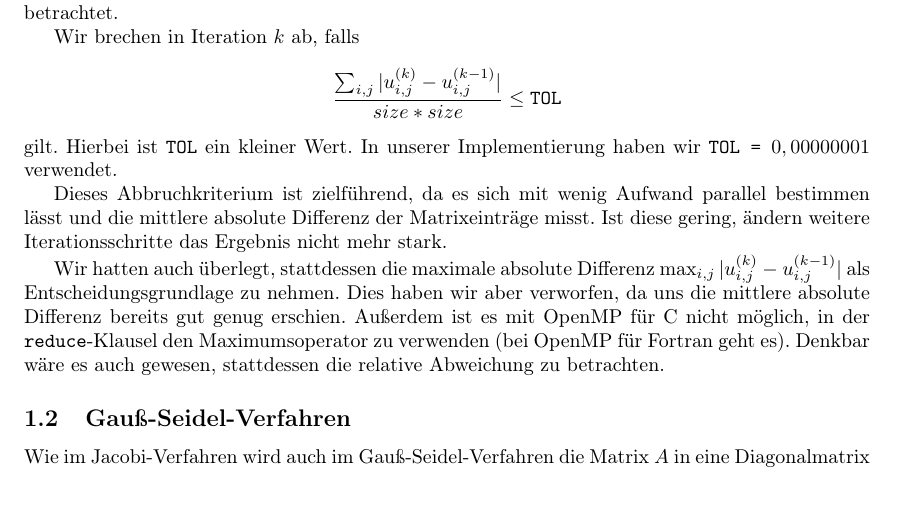
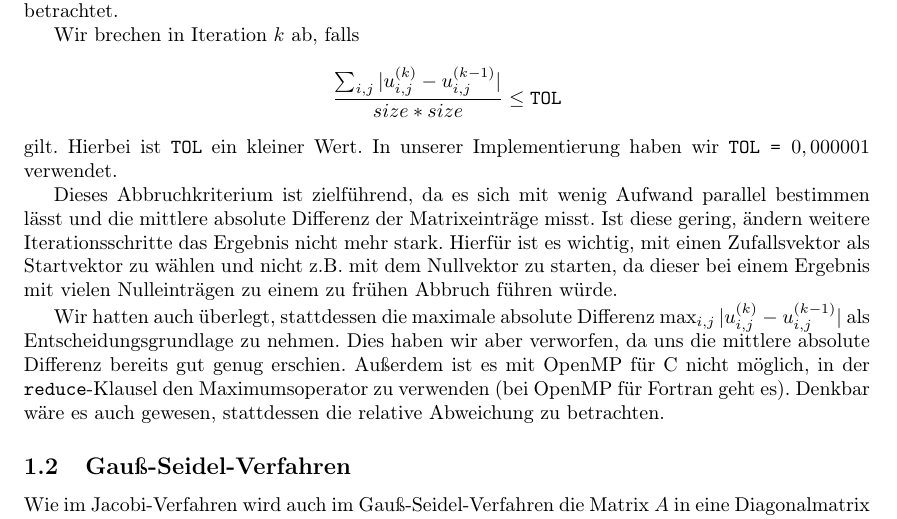
Before and after one commit to lutteropp/parallelDG, a LaTeX paper (doc/doku.tex): part of page 3 of 11, cut so that both start at the same text, the shorter picture padded with empty space. Compiled offline with pdfLaTeX.

Commit message:
Wahl des Startvektors erläutert

```diff
--- a/doc/doku.tex
+++ b/doc/doku.tex
@@ -151,9 +151,9 @@ Wir haben unser Abbruchkriterium aus dem zweiten Foliensatz der Vorlesung ``Hete
 
 Wir brechen in Iteration $k$ ab, falls
 $$\frac{\sum_{i,j} {| u_{i,j}^{(k)} - u_{i,j}^{(k-1)} |}}{size * size} \leq \texttt{TOL}$$
-gilt. Hierbei ist \texttt{TOL} ein kleiner Wert. In unserer Implementierung haben wir \texttt{TOL = $0,00000001$} verwendet.
+gilt. Hierbei ist \texttt{TOL} ein kleiner Wert. In unserer Implementierung haben wir \texttt{TOL = $0,000001$} verwendet.
 
-Dieses Abbruchkriterium ist zielführend, da es sich mit wenig Aufwand parallel bestimmen lässt und die mittlere absolute Differenz der Matrixeinträge misst. Ist diese gering, ändern weitere Iterationsschritte das Ergebnis nicht mehr stark.
+Dieses Abbruchkriterium ist zielführend, da es sich mit wenig Aufwand parallel bestimmen lässt und die mittlere absolute Differenz der Matrixeinträge misst. Ist diese gering, ändern weitere Iterationsschritte das Ergebnis nicht mehr stark. Hierfür ist es wichtig, mit einen Zufallsvektor als Startvektor zu wählen und nicht z.B. mit dem Nullvektor zu starten, da dieser bei einem Ergebnis mit vielen Nulleinträgen zu einem zu frühen Abbruch führen würde.
 
 Wir hatten auch überlegt, stattdessen die maximale absolute Differenz $\max_{i,j} {| u_{i,j}^{(k)} - u_{i,j}^{(k-1)} |}$ als Entscheidungsgrundlage zu nehmen. Dies haben wir aber verworfen, da uns die mittlere absolute Differenz bereits gut genug erschien. Außerdem ist es mit OpenMP für C nicht möglich, in der \texttt{reduce}-Klausel den Maximumsoperator zu verwenden (bei OpenMP für Fortran geht es). Denkbar wäre es auch gewesen, stattdessen die relative Abweichung zu betrachten.
 
```
